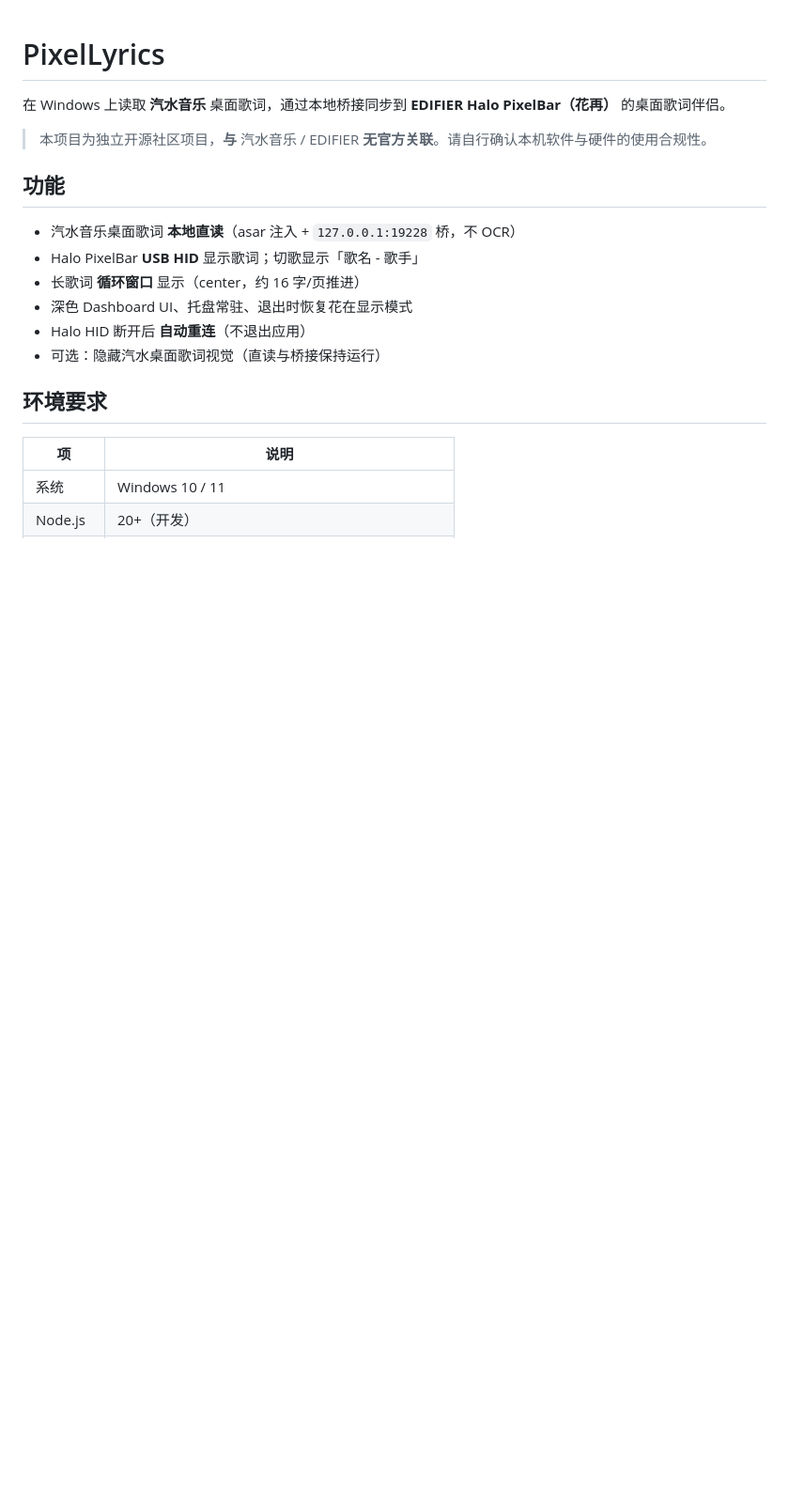
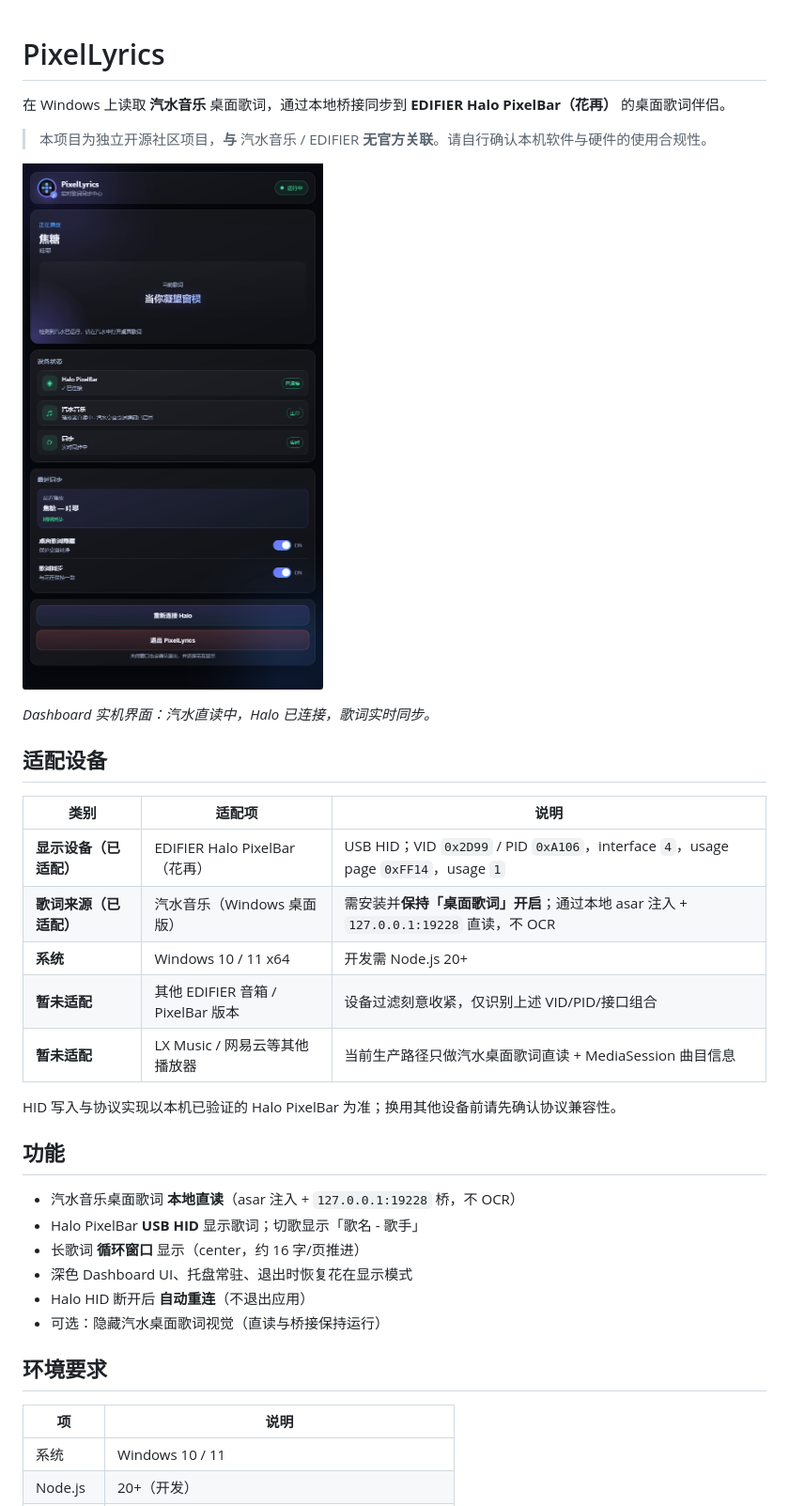
Before and after one commit to CiuFu/PixelLyrics, a Markdown page: README.md, the part around the change printed below. Shown: that part at 94% size. GitHub-like rendering; pictures changed too: docs/screenshots/dashboard.png (added); blank space fills up the shorter version.

Commit message:
docs: add dashboard screenshot and supported-device table

```diff
--- a/README.md
+++ b/README.md
@@ -3,6 +3,22 @@
 在 Windows 上读取 **汽水音乐** 桌面歌词，通过本地桥接同步到 **EDIFIER Halo PixelBar（花再）** 的桌面歌词伴侣。
 
 > 本项目为独立开源社区项目，**与** 汽水音乐 / EDIFIER **无官方关联**。请自行确认本机软件与硬件的使用合规性。
+
+![PixelLyrics Dashboard](docs/screenshots/dashboard.png)
+
+*Dashboard 实机界面：汽水直读中，Halo 已连接，歌词实时同步。*
+
+## 适配设备
+
+| 类别 | 适配项 | 说明 |
+|---|---|---|
+| **显示设备（已适配）** | EDIFIER Halo PixelBar（花再） | USB HID；VID `0x2D99` / PID `0xA106`，interface `4`，usage page `0xFF14`，usage `1` |
+| **歌词来源（已适配）** | 汽水音乐（Windows 桌面版） | 需安装并**保持「桌面歌词」开启**；通过本地 asar 注入 + `127.0.0.1:19228` 直读，不 OCR |
+| **系统** | Windows 10 / 11 x64 | 开发需 Node.js 20+ |
+| **暂未适配** | 其他 EDIFIER 音箱 / PixelBar 版本 | 设备过滤刻意收紧，仅识别上述 VID/PID/接口组合 |
+| **暂未适配** | LX Music / 网易云等其他播放器 | 当前生产路径只做汽水桌面歌词直读 + MediaSession 曲目信息 |
+
+HID 写入与协议实现以本机已验证的 Halo PixelBar 为准；换用其他设备前请先确认协议兼容性。
 
 ## 功能
 
```
Also changed, not shown: other parts of README.md (+1 -1 lines).
